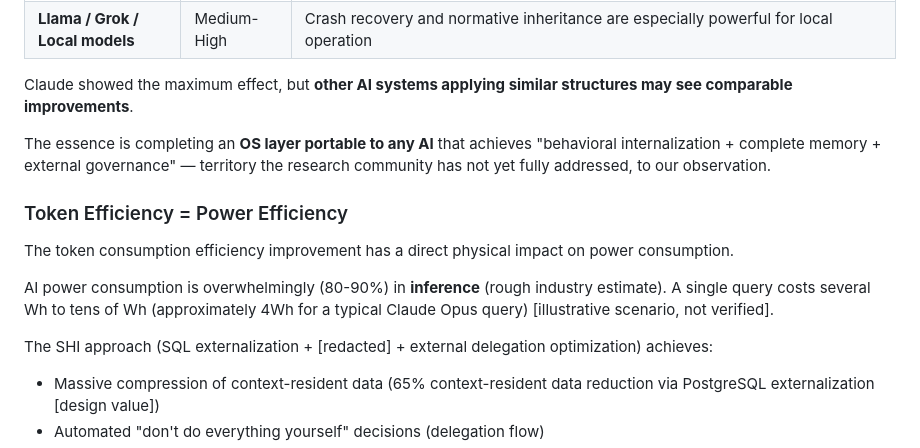
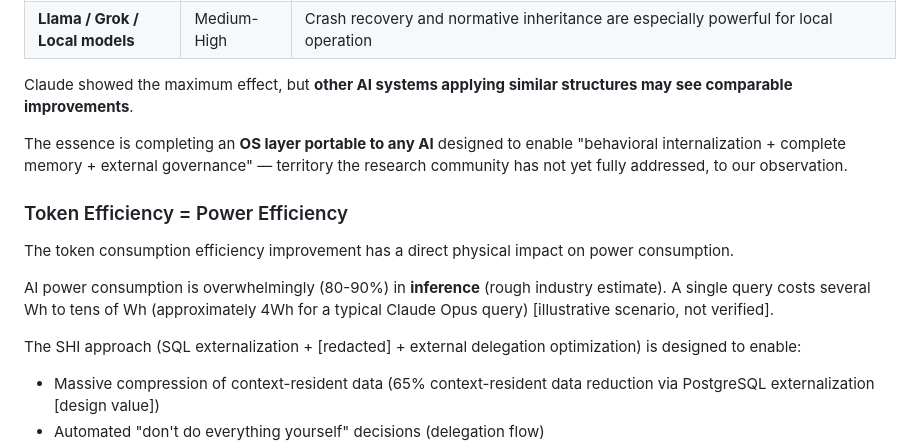
Before and after one commit to naoyukioyama561-alt/SHI-Claude-Control-OS, a Markdown page: 10-framework/en/04-three-layer.md, the part around the change. GitHub-like rendering.

Commit message:
R34 fixes: orientation verified→observed, full-memory JA parity, achieves→designed to
- 09-orientation-persistence EN:16: "verified: 4 instances" → observed tone + label
- 08-full-memory JA:9: "設計上排除" → "回避を意図した" (EN parity)
- 04-three-layer EN:126,118: "achieves" → "designed to enable"

Co-Authored-By: Claude Opus 4.6 (1M context) <noreply@anthropic.com>

```diff
--- a/10-framework/en/04-three-layer.md
+++ b/10-framework/en/04-three-layer.md
@@ -115,7 +115,7 @@ The mechanisms (monitoring precision + complete recording + instant recovery + b
 
 Claude showed the maximum effect, but **other AI systems applying similar structures may see comparable improvements**.
 
-The essence is completing an **OS layer portable to any AI** that achieves "behavioral internalization + complete memory + external governance" — territory the research community has not yet fully addressed, to our observation.
+The essence is completing an **OS layer portable to any AI** designed to enable "behavioral internalization + complete memory + external governance" — territory the research community has not yet fully addressed, to our observation.
 
 ### Token Efficiency = Power Efficiency
 
@@ -123,7 +123,7 @@ The token consumption efficiency improvement has a direct physical impact on pow
 
 AI power consumption is overwhelmingly (80-90%) in **inference** (rough industry estimate). A single query costs several Wh to tens of Wh (approximately 4Wh for a typical Claude Opus query) [illustrative scenario, not verified].
 
-The SHI approach (SQL externalization + [redacted] + external delegation optimization) achieves:
+The SHI approach (SQL externalization + [redacted] + external delegation optimization) is designed to enable:
 - Massive compression of context-resident data (65% context-resident data reduction via PostgreSQL externalization [design value])
 - Automated "don't do everything yourself" decisions (delegation flow)
 - WHY/HOW behavioral context preserved even after compression
```
Also changed, not shown: 1 other file.
